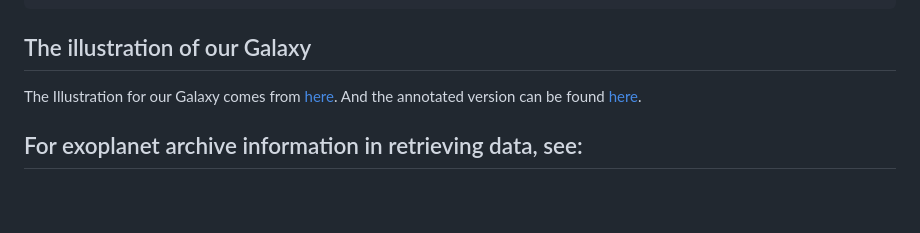
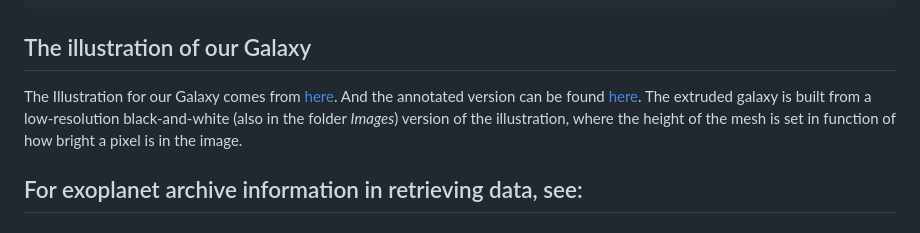
Before and after one commit to ferdesmello/exoplanets-in-the-galaxy-3d, a Markdown page: README.md, the part around the change. GitHub-like rendering; blank space fills up the shorter version.

````diff
--- a/README.md
+++ b/README.md
@@ -47,7 +47,7 @@ Ctrl+C
 ```
 
 ## The illustration of our Galaxy
-The Illustration for our Galaxy comes from [here](https://www.eso.org/public/images/eso1339g/). And the annotated version can be found [here](https://www.eso.org/public/images/eso1339e/).
+The Illustration for our Galaxy comes from [here](https://www.eso.org/public/images/eso1339g/). And the annotated version can be found [here](https://www.eso.org/public/images/eso1339e/). The extruded galaxy is built from a low-resolution black-and-white (also in the folder _Images_) version of the illustration, where the height of the mesh is set in function of how bright a pixel is in the image.
 
 ## For exoplanet archive information in retrieving data, see:
 ### Some documentation
````
